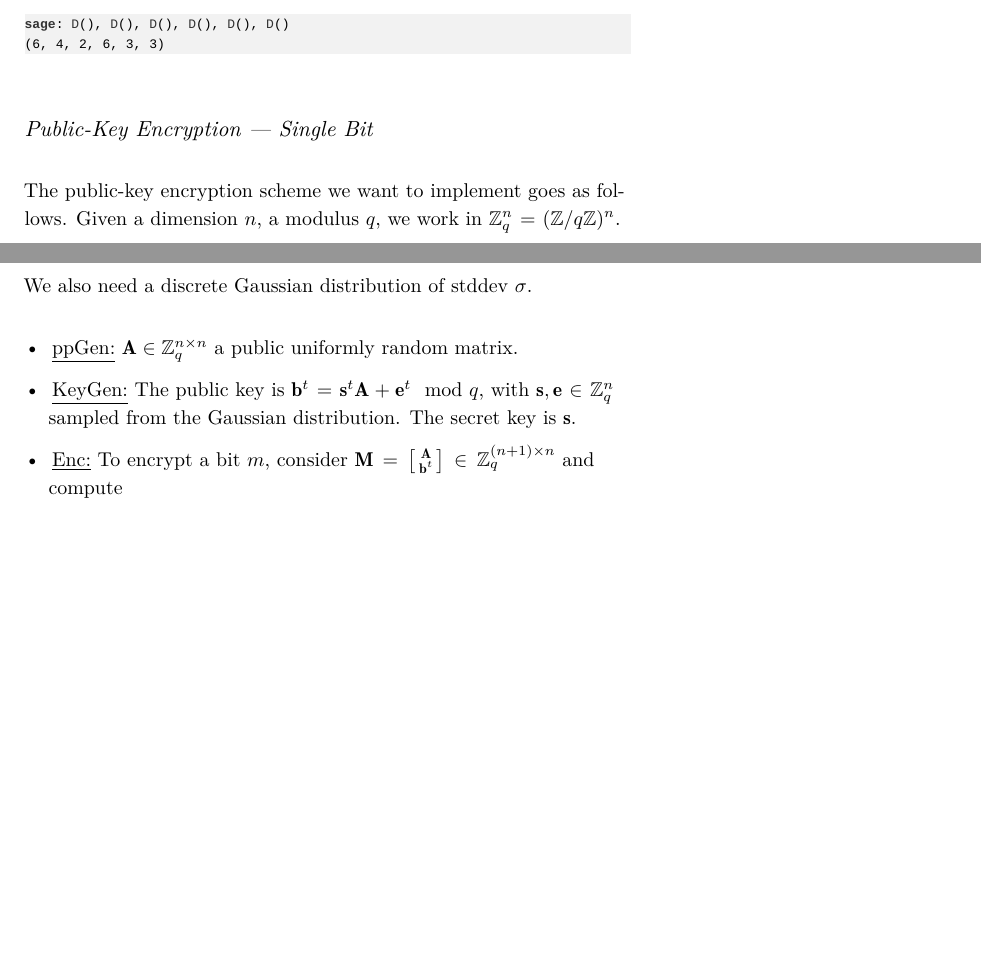
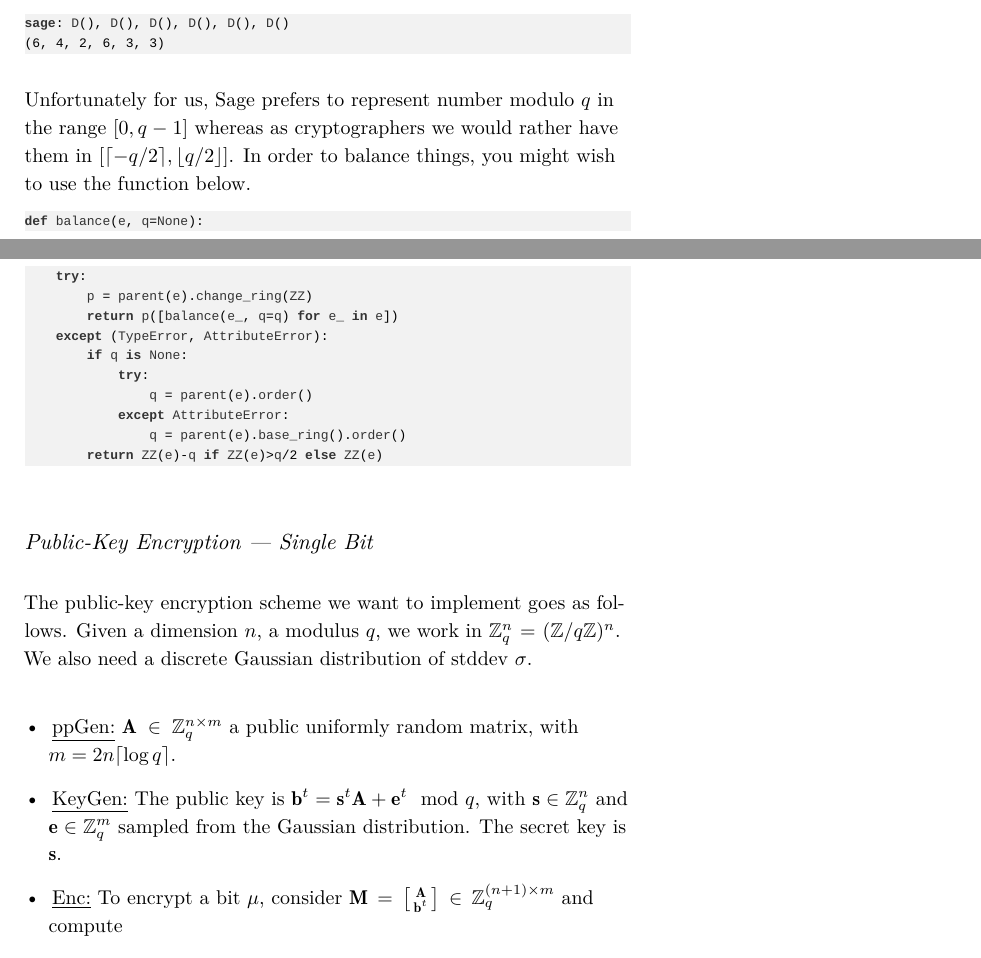
Before and after one commit to malb/oxford-lattice-school-lessons, a LaTeX document (labs/lab-01.tex): two parts of pages 1 and 2 of 7, joined at a grey line, cut so that both start at the same text, the shorter picture padded with empty space. Compiled offline with XeLaTeX; a missing font is replaced by an installed copy or a similar font; a LaTeX package or settings file that is missing is left out.

Commit message:
Fixes of dimension and lifting

```diff
--- a/labs/lab-01.tex
+++ b/labs/lab-01.tex
@@ -121,17 +121,36 @@ sage: D(), D(), D(), D(), D(), D()
 (6, 4, 2, 6, 3, 3)
 \end{lstlisting}
 
+
+Unfortunately for us, Sage prefers to represent number modulo $q$ in the range $[0, q-1]$ whereas as cryptographers we would rather have them in $[\lceil-q/2\rceil, \lfloor q/2\rfloor]$. In order to balance things, you might wish to use the function below.
+
+\lstset{language=sage,label= ,caption= ,captionpos=b,numbers=none}
+\begin{lstlisting}
+def balance(e, q=None):
+    try:
+        p = parent(e).change_ring(ZZ)
+        return p([balance(e_, q=q) for e_ in e])
+    except (TypeError, AttributeError):
+        if q is None:
+            try:
+                q = parent(e).order()
+            except AttributeError:
+                q = parent(e).base_ring().order()
+        return ZZ(e)-q if ZZ(e)>q/2 else ZZ(e)
+\end{lstlisting}
+
+
 \subsection{Public-Key Encryption --- Single Bit}
 
 The public-key encryption scheme we want to implement goes as follows. Given a dimension $n$, a modulus $q$, we work in $\mathbb{Z}^n_q = (\mathbb{Z}/q\mathbb{Z})^n$. We also need a discrete Gaussian distribution of stddev $\sigma$.
 
 \begin{itemize}
-  \item \underline{ppGen:} $\mathbf{A} \in \mathbb{Z}^{n\times n}_q$ a public uniformly random matrix.
-  \item \underline{KeyGen:} The public key is $\mathbf{b}^t = \mathbf{s}^t\mathbf{A} + \mathbf{e}^t \mod q$, with $\mathbf{s}, \mathbf{e} \in \mathbb{Z}^n_q$ sampled from the Gaussian distribution. The secret key is $\mathbf{s}$.
-  \item \underline{Enc:} To encrypt a bit $m$, consider $\mathbf{M} = \left[ \begin{smallmatrix}
+  \item \underline{ppGen:} $\mathbf{A} \in \mathbb{Z}^{n\times m}_q$ a public uniformly random matrix, with $m = 2 n \lceil\log q\rceil$.
+  \item \underline{KeyGen:} The public key is $\mathbf{b}^t = \mathbf{s}^t\mathbf{A} + \mathbf{e}^t \mod q$, with $\mathbf{s} \in \mathbb{Z}^n_q$ and $\mathbf{e} \in \mathbb{Z}^m_q$ sampled from the Gaussian distribution. The secret key is $\mathbf{s}$.
+  \item \underline{Enc:} To encrypt a bit $\mu$, consider $\mathbf{M} = \left[ \begin{smallmatrix}
     \mathbf{A} \\
     \mathbf{b}^t
-  \end{smallmatrix}\right] \in \mathbb{Z}^{(n+1)\times n}_q$ and compute
+  \end{smallmatrix}\right] \in \mathbb{Z}^{(n+1)\times m}_q$ and compute
   \begin{align*}
     \mathbf{c} &= \mathbf{M}\cdot\mathbf{x} + \left(
                \begin{smallmatrix}
```
Also changed, not shown: labs/lab-01.tex (23 more changed lines), 4 other files.
